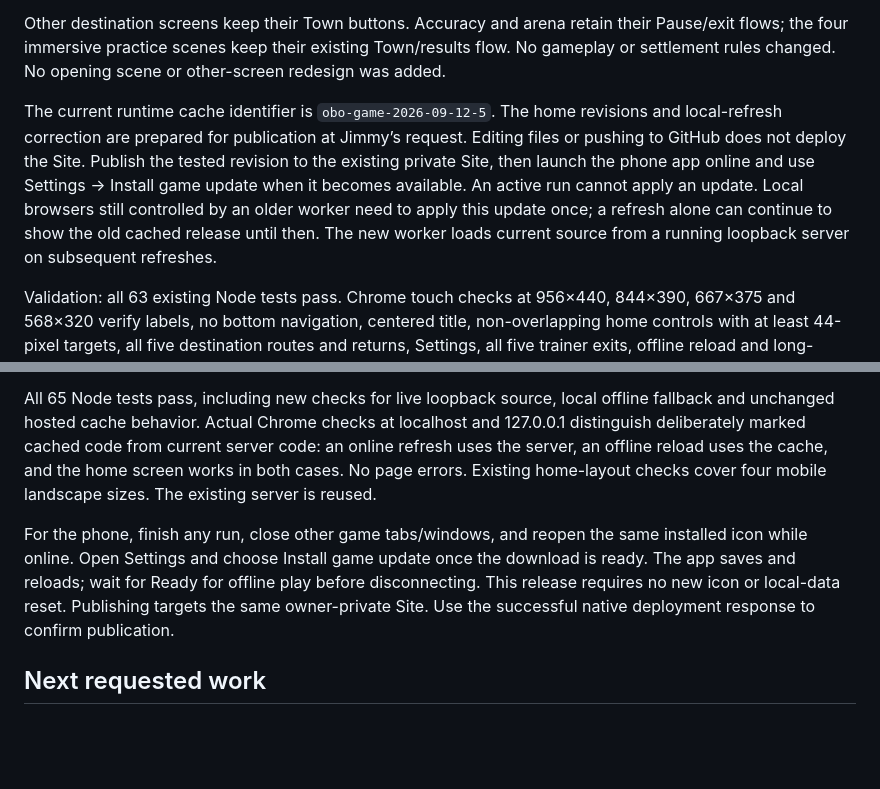
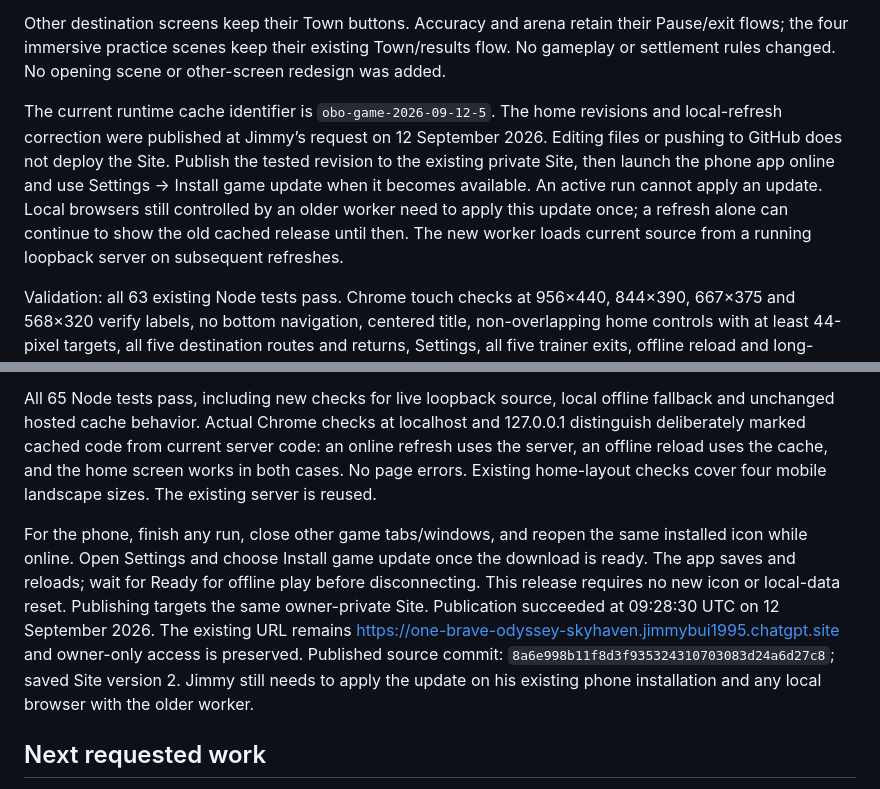
Before and after one commit to PegasusHT/One-Brave-Odyssey-Browser, a Markdown page: docs/build-progress.md, 2 parts joined by grey strips. GitHub-like rendering; blank space fills up the shorter version.

```diff
--- a/docs/build-progress.md
+++ b/docs/build-progress.md
@@ -201,7 +201,7 @@ Jimmy confirmed that the published game opens from his iPhone Home Screen icon.
 
 Other destination screens keep their Town buttons. Accuracy and arena retain their Pause/exit flows; the four immersive practice scenes keep their existing Town/results flow. No gameplay or settlement rules changed. No opening scene or other-screen redesign was added.
 
-The current runtime cache identifier is `obo-game-2026-09-12-5`. The home revisions and local-refresh correction are prepared for publication at Jimmy’s request. Editing files or pushing to GitHub does not deploy the Site. Publish the tested revision to the existing private Site, then launch the phone app online and use Settings → Install game update when it becomes available. An active run cannot apply an update. Local browsers still controlled by an older worker need to apply this update once; a refresh alone can continue to show the old cached release until then. The new worker loads current source from a running loopback server on subsequent refreshes.
+The current runtime cache identifier is `obo-game-2026-09-12-5`. The home revisions and local-refresh correction were published at Jimmy’s request on 12 September 2026. Editing files or pushing to GitHub does not deploy the Site. Publish the tested revision to the existing private Site, then launch the phone app online and use Settings → Install game update when it becomes available. An active run cannot apply an update. Local browsers still controlled by an older worker need to apply this update once; a refresh alone can continue to show the old cached release until then. The new worker loads current source from a running loopback server on subsequent refreshes.
 
 Validation: all 63 existing Node tests pass. Chrome touch checks at 956×440, 844×390, 667×375 and 568×320 verify labels, no bottom navigation, centered title, non-overlapping home controls with at least 44-pixel targets, all five destination routes and returns, Settings, all five trainer exits, offline reload and long-name/large-gold rendering. Inspected home screenshots at 844×390 and 568×320. No runtime errors or document overflow. These checks are desktop emulation, not physical iPhone validation. Reused the existing local server; no server or new editor was started.
 
@@ -223,7 +223,7 @@ Jimmy reported that refreshing localhost still showed the old UI and requested u
 
 All 65 Node tests pass, including new checks for live loopback source, local offline fallback and unchanged hosted cache behavior. Actual Chrome checks at localhost and 127.0.0.1 distinguish deliberately marked cached code from current server code: an online refresh uses the server, an offline reload uses the cache, and the home screen works in both cases. No page errors. Existing home-layout checks cover four mobile landscape sizes. The existing server is reused.
 
-For the phone, finish any run, close other game tabs/windows, and reopen the same installed icon while online. Open Settings and choose Install game update once the download is ready. The app saves and reloads; wait for Ready for offline play before disconnecting. This release requires no new icon or local-data reset. Publishing targets the same owner-private Site. Use the successful native deployment response to confirm publication.
+For the phone, finish any run, close other game tabs/windows, and reopen the same installed icon while online. Open Settings and choose Install game update once the download is ready. The app saves and reloads; wait for Ready for offline play before disconnecting. This release requires no new icon or local-data reset. Publishing targets the same owner-private Site. Publication succeeded at 09:28:30 UTC on 12 September 2026. The existing URL remains https://one-brave-odyssey-skyhaven.jimmybui1995.chatgpt.site and owner-only access is preserved. Published source commit: `8a6e998b11f8d3f935324310703083d24a6d27c8`; saved Site version 2. Jimmy still needs to apply the update on his existing phone installation and any local browser with the older worker.
 
 ## Next requested work
 
```
